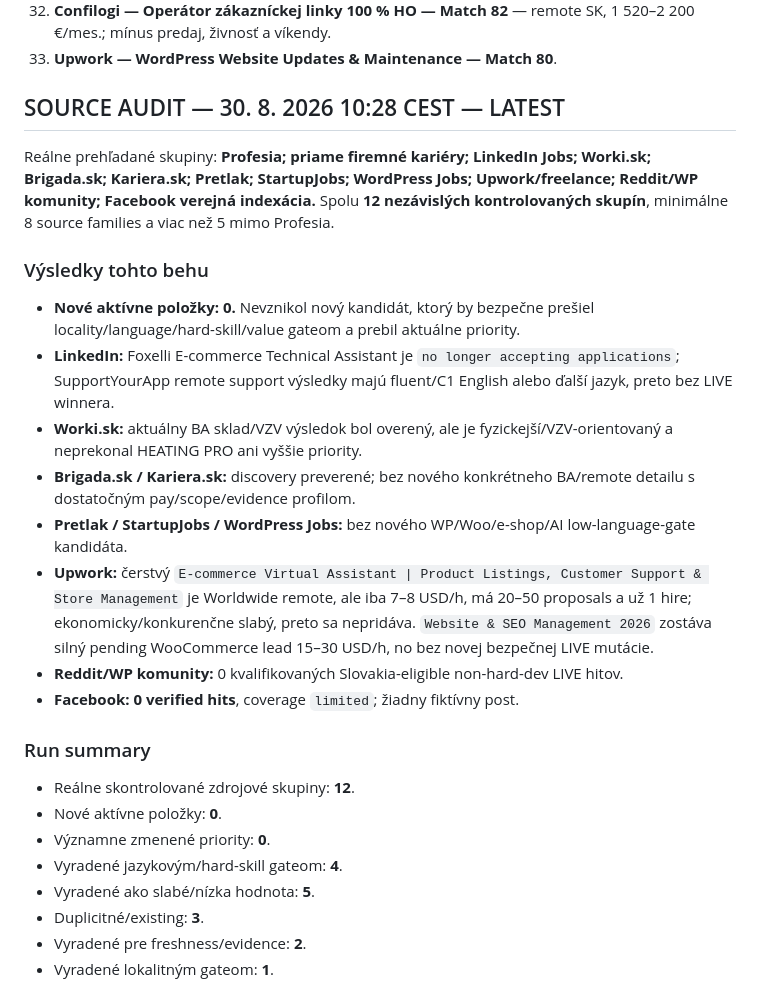
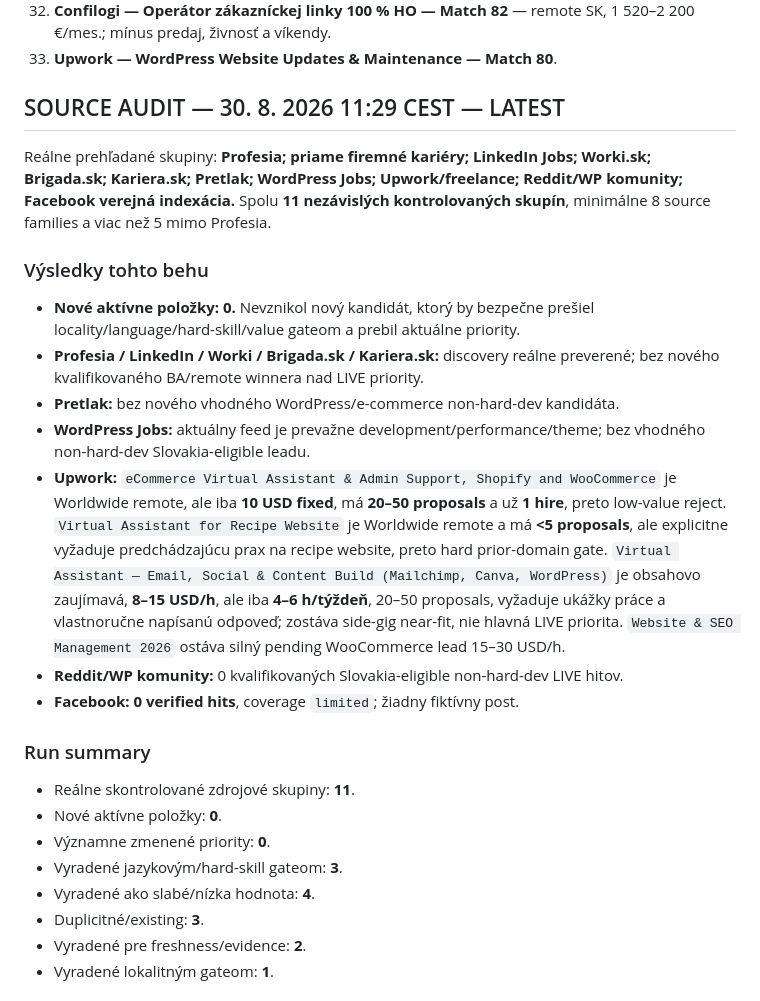
Before and after one commit to Jarekkom86/komarena-job-radar, a Markdown page: PRACA_PRE_JARA_MASTER.md, the part around one of its changes. Drawn GitHub-style.

Commit message:
Update Job Radar MASTER audit and backlog

```diff
--- a/PRACA_PRE_JARA_MASTER.md
+++ b/PRACA_PRE_JARA_MASTER.md
@@ -66,25 +66,24 @@ Aktualizované: 30. 8. 2026 10:28 CEST
 32. **Confilogi — Operátor zákazníckej linky 100 % HO — Match 82** — remote SK, 1 520–2 200 €/mes.; mínus predaj, živnosť a víkendy.
 33. **Upwork — WordPress Website Updates & Maintenance — Match 80**.
 
-## SOURCE AUDIT — 30. 8. 2026 10:28 CEST — LATEST
-Reálne prehľadané skupiny: **Profesia; priame firemné kariéry; LinkedIn Jobs; Worki.sk; Brigada.sk; Kariera.sk; Pretlak; StartupJobs; WordPress Jobs; Upwork/freelance; Reddit/WP komunity; Facebook verejná indexácia.** Spolu **12 nezávislých kontrolovaných skupín**, minimálne 8 source families a viac než 5 mimo Profesia.
+## SOURCE AUDIT — 30. 8. 2026 11:29 CEST — LATEST
+Reálne prehľadané skupiny: **Profesia; priame firemné kariéry; LinkedIn Jobs; Worki.sk; Brigada.sk; Kariera.sk; Pretlak; WordPress Jobs; Upwork/freelance; Reddit/WP komunity; Facebook verejná indexácia.** Spolu **11 nezávislých kontrolovaných skupín**, minimálne 8 source families a viac než 5 mimo Profesia.
 
 ### Výsledky tohto behu
 - **Nové aktívne položky: 0.** Nevznikol nový kandidát, ktorý by bezpečne prešiel locality/language/hard-skill/value gateom a prebil aktuálne priority.
-- **LinkedIn:** Foxelli E-commerce Technical Assistant je `no longer accepting applications`; SupportYourApp remote support výsledky majú fluent/C1 English alebo ďalší jazyk, preto bez LIVE winnera.
-- **Worki.sk:** aktuálny BA sklad/VZV výsledok bol overený, ale je fyzickejší/VZV-orientovaný a neprekonal HEATING PRO ani vyššie priority.
-- **Brigada.sk / Kariera.sk:** discovery preverené; bez nového konkrétneho BA/remote detailu s dostatočným pay/scope/evidence profilom.
-- **Pretlak / StartupJobs / WordPress Jobs:** bez nového WP/Woo/e-shop/AI low-language-gate kandidáta.
-- **Upwork:** čerstvý `E-commerce Virtual Assistant | Product Listings, Customer Support & Store Management` je Worldwide remote, ale iba 7–8 USD/h, má 20–50 proposals a už 1 hire; ekonomicky/konkurenčne slabý, preto sa nepridáva. `Website & SEO Management 2026` zostáva silný pending WooCommerce lead 15–30 USD/h, no bez novej bezpečnej LIVE mutácie.
+- **Profesia / LinkedIn / Worki / Brigada.sk / Kariera.sk:** discovery reálne preverené; bez nového kvalifikovaného BA/remote winnera nad LIVE priority.
+- **Pretlak:** bez nového vhodného WordPress/e-commerce non-hard-dev kandidáta.
+- **WordPress Jobs:** aktuálny feed je prevažne development/performance/theme; bez vhodného non-hard-dev Slovakia-eligible leadu.
+- **Upwork:** `eCommerce Virtual Assistant & Admin Support, Shopify and WooCommerce` je Worldwide remote, ale iba **10 USD fixed**, má **20–50 proposals** a už **1 hire**, preto low-value reject. `Virtual Assistant for Recipe Website` je Worldwide remote a má **<5 proposals**, ale explicitne vyžaduje predchádzajúcu prax na recipe website, preto hard prior-domain gate. `Virtual Assistant — Email, Social & Content Build (Mailchimp, Canva, WordPress)` je obsahovo zaujímavá, **8–15 USD/h**, ale iba **4–6 h/týždeň**, 20–50 proposals, vyžaduje ukážky práce a vlastnoručne napísanú odpoveď; zostáva side-gig near-fit, nie hlavná LIVE priorita. `Website & SEO Management 2026` ostáva silný pending WooCommerce lead 15–30 USD/h.
 - **Reddit/WP komunity:** 0 kvalifikovaných Slovakia-eligible non-hard-dev LIVE hitov.
 - **Facebook:** **0 verified hits**, coverage `limited`; žiadny fiktívny post.
 
 ### Run summary
-- Reálne skontrolované zdrojové skupiny: **12**.
+- Reálne skontrolované zdrojové skupiny: **11**.
 - Nové aktívne položky: **0**.
 - Významne zmenené priority: **0**.
-- Vyradené jazykovým/hard-skill gateom: **4**.
-- Vyradené ako slabé/nízka hodnota: **5**.
+- Vyradené jazykovým/hard-skill gateom: **3**.
+- Vyradené ako slabé/nízka hodnota: **4**.
 - Duplicitné/existing: **3**.
 - Vyradené pre freshness/evidence: **2**.
 - Vyradené lokalitným gateom: **1**.
```
Also changed, not shown: other parts of PRACA_PRE_JARA_MASTER.md (+4 -19 lines).
